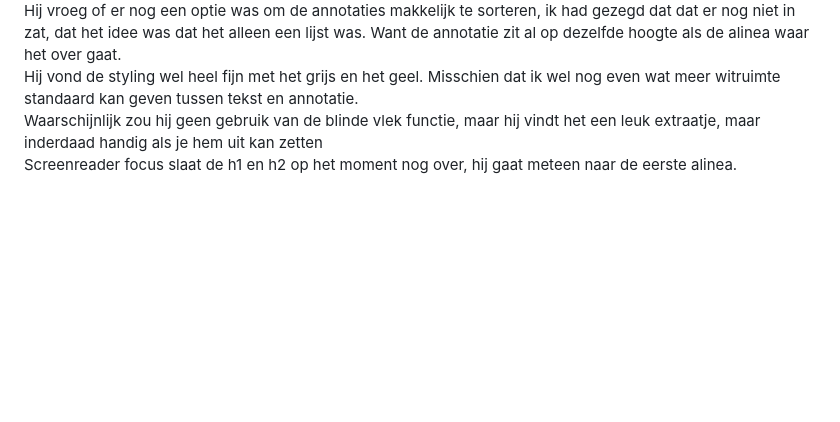
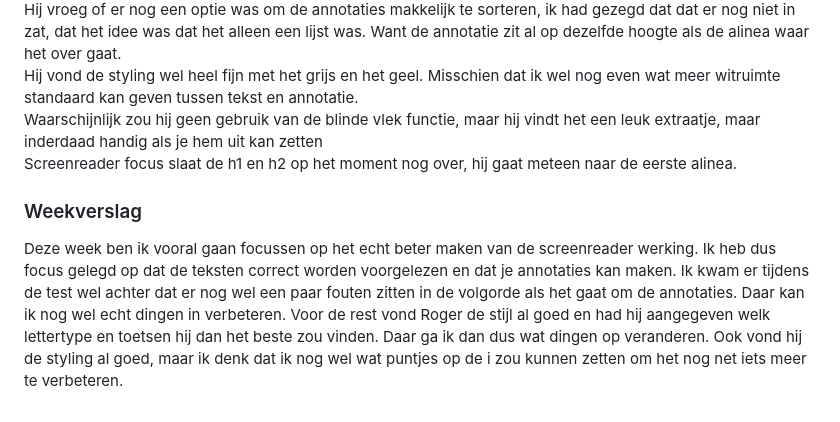
Before and after one commit to Smulvin/Melvin-Web_HCD, a Markdown page: README.md, the part around the change. GitHub-like rendering; blank space fills up the shorter version.

Commit message:
Weekverslag

```diff
--- a/README.md
+++ b/README.md
@@ -310,4 +310,7 @@ Lettertype maakt hem echt niet uit, zolang het maar niet heel fancy is en dikged
 Hij vroeg of er nog een optie was om de annotaties makkelijk te sorteren, ik had gezegd dat dat er nog niet in zat, dat het idee was dat het alleen een lijst was. Want de annotatie zit al op dezelfde hoogte als de alinea waar het over gaat. <br>
 Hij vond de styling wel heel fijn met het grijs en het geel. Misschien dat ik wel nog even wat meer witruimte standaard kan geven tussen tekst en annotatie. <br>
 Waarschijnlijk zou hij geen gebruik van de blinde vlek functie, maar hij vindt het een leuk extraatje, maar inderdaad handig als je hem uit kan zetten <br>
-Screenreader focus slaat de h1 en h2 op het moment nog over, hij gaat meteen naar de eerste alinea. <br>
+Screenreader focus slaat de h1 en h2 op het moment nog over, hij gaat meteen naar de eerste alinea.
+
+### Weekverslag
+Deze week ben ik vooral gaan focussen op het echt beter maken van de screenreader werking. Ik heb dus focus gelegd op dat de teksten correct worden voorgelezen en dat je annotaties kan maken. Ik kwam er tijdens de test wel achter dat er nog wel een paar fouten zitten in de volgorde als het gaat om de annotaties. Daar kan ik nog wel echt dingen in verbeteren. Voor de rest vond Roger de stijl al goed en had hij aangegeven welk lettertype en toetsen hij dan het beste zou vinden. Daar ga ik dan dus wat dingen op veranderen. Ook vond hij de styling al goed, maar ik denk dat ik nog wel wat puntjes op de i zou kunnen zetten om het nog net iets meer te verbeteren.
```
